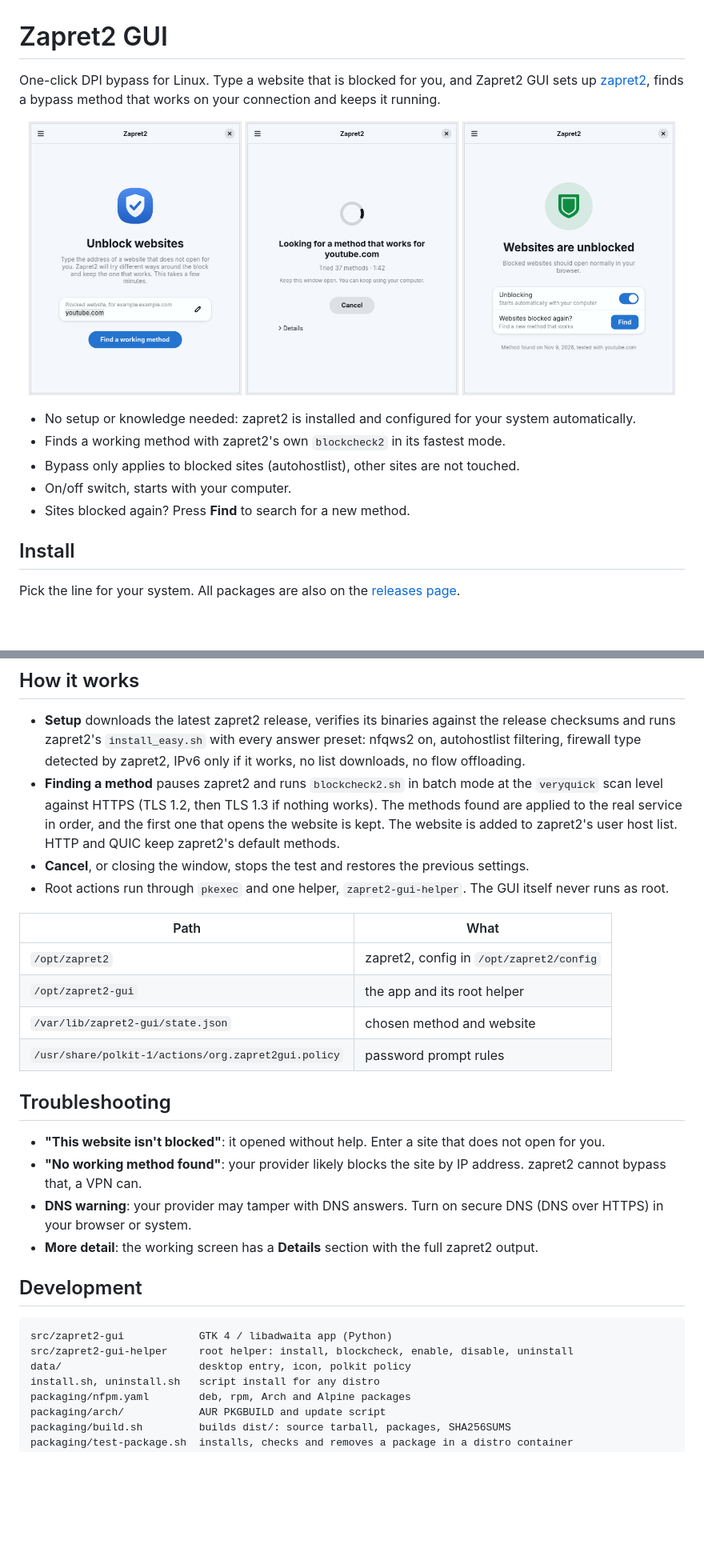
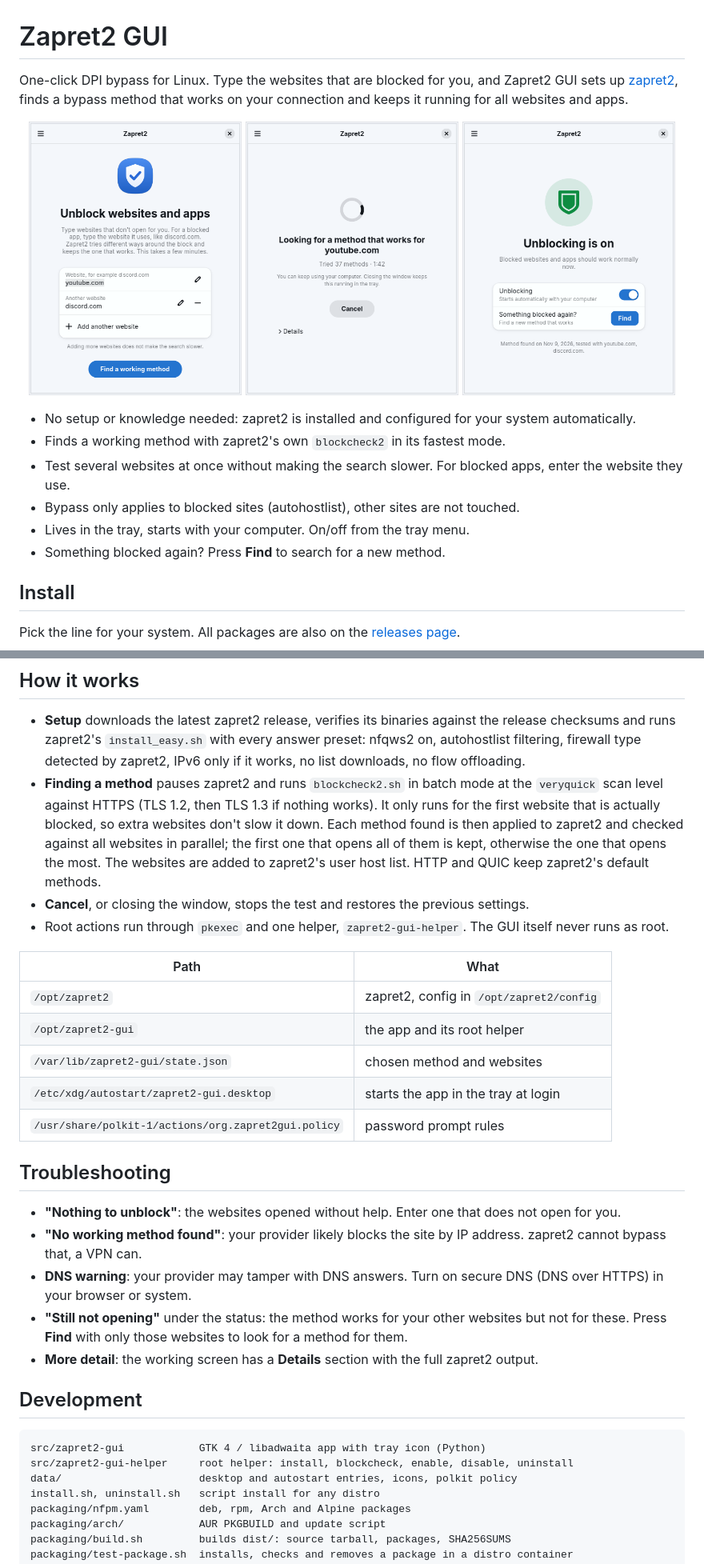
Before and after one commit to 360900/zapret2-gui, a Markdown page: README.md, 2 parts joined by grey strips. Shown at 80% size. GitHub-like rendering; pictures changed too: docs/screenshots/home-light.png, docs/screenshots/welcome-light.png, docs/screenshots/working-light.png; blank space fills up the shorter version.

Commit message:
Document tray, autostart and several websites

````diff
--- a/README.md
+++ b/README.md
@@ -1,6 +1,6 @@
 # Zapret2 GUI
 
-One-click DPI bypass for Linux. Type a website that is blocked for you, and Zapret2 GUI sets up [zapret2](https://github.com/bol-van/zapret2), finds a bypass method that works on your connection and keeps it running.
+One-click DPI bypass for Linux. Type the websites that are blocked for you, and Zapret2 GUI sets up [zapret2](https://github.com/bol-van/zapret2), finds a bypass method that works on your connection and keeps it running for all websites and apps.
 
 <p align="center">
   <picture>
@@ -19,9 +19,10 @@ One-click DPI bypass for Linux. Type a website that is blocked for you, and Zapr
 
 - No setup or knowledge needed: zapret2 is installed and configured for your system automatically.
 - Finds a working method with zapret2's own `blockcheck2` in its fastest mode.
+- Test several websites at once without making the search slower. For blocked apps, enter the website they use.
 - Bypass only applies to blocked sites (autohostlist), other sites are not touched.
-- On/off switch, starts with your computer.
-- Sites blocked again? Press **Find** to search for a new method.
+- Lives in the tray, starts with your computer. On/off from the tray menu.
+- Something blocked again? Press **Find** to search for a new method.
 
 ## Install
 
@@ -81,7 +86,7 @@ Uninstalling also stops and removes zapret2 and its firewall rules. Dependencies
 ## How it works
 
 - **Setup** downloads the latest zapret2 release, verifies its binaries against the release checksums and runs zapret2's `install_easy.sh` with every answer preset: nfqws2 on, autohostlist filtering, firewall type detected by zapret2, IPv6 only if it works, no list downloads, no flow offloading.
-- **Finding a method** pauses zapret2 and runs `blockcheck2.sh` in batch mode at the `veryquick` scan level against HTTPS (TLS 1.2, then TLS 1.3 if nothing works). The methods found are applied to the real service in order, and the first one that opens the website is kept. The website is added to zapret2's user host list. HTTP and QUIC keep zapret2's default methods.
+- **Finding a method** pauses zapret2 and runs `blockcheck2.sh` in batch mode at the `veryquick` scan level against HTTPS (TLS 1.2, then TLS 1.3 if nothing works). It only runs for the first website that is actually blocked, so extra websites don't slow it down. Each method found is then applied to zapret2 and checked against all websites in parallel; the first one that opens all of them is kept, otherwise the one that opens the most. The websites are added to zapret2's user host list. HTTP and QUIC keep zapret2's default methods.
 - **Cancel**, or closing the window, stops the test and restores the previous settings.
 - Root actions run through `pkexec` and one helper, `zapret2-gui-helper`. The GUI itself never runs as root.
 
@@ -89,22 +94,24 @@ Uninstalling also stops and removes zapret2 and its firewall rules. Dependencies
 |---|---|
 | `/opt/zapret2` | zapret2, config in `/opt/zapret2/config` |
 | `/opt/zapret2-gui` | the app and its root helper |
-| `/var/lib/zapret2-gui/state.json` | chosen method and website |
+| `/var/lib/zapret2-gui/state.json` | chosen method and websites |
+| `/etc/xdg/autostart/zapret2-gui.desktop` | starts the app in the tray at login |
 | `/usr/share/polkit-1/actions/org.zapret2gui.policy` | password prompt rules |
 
 ## Troubleshooting
 
-- **"This website isn't blocked"**: it opened without help. Enter a site that does not open for you.
+- **"Nothing to unblock"**: the websites opened without help. Enter one that does not open for you.
 - **"No working method found"**: your provider likely blocks the site by IP address. zapret2 cannot bypass that, a VPN can.
 - **DNS warning**: your provider may tamper with DNS answers. Turn on secure DNS (DNS over HTTPS) in your browser or system.
+- **"Still not opening"** under the status: the method works for your other websites but not for these. Press **Find** with only those websites to look for a method for them.
 - **More detail**: the working screen has a **Details** section with the full zapret2 output.
 
 ## Development
 
 ```
-src/zapret2-gui            GTK 4 / libadwaita app (Python)
+src/zapret2-gui            GTK 4 / libadwaita app with tray icon (Python)
 src/zapret2-gui-helper     root helper: install, blockcheck, enable, disable, uninstall
-data/                      desktop entry, icon, polkit policy
+data/                      desktop and autostart entries, icons, polkit policy
 install.sh, uninstall.sh   script install for any distro
 packaging/nfpm.yaml        deb, rpm, Arch and Alpine packages
 packaging/arch/            AUR PKGBUILD and update script
````
Also changed, not shown: other parts of README.md (+9 -5 lines), docs/screenshots/home-dark.png, docs/screenshots/welcome-dark.png, docs/screenshots/working-dark.png.
